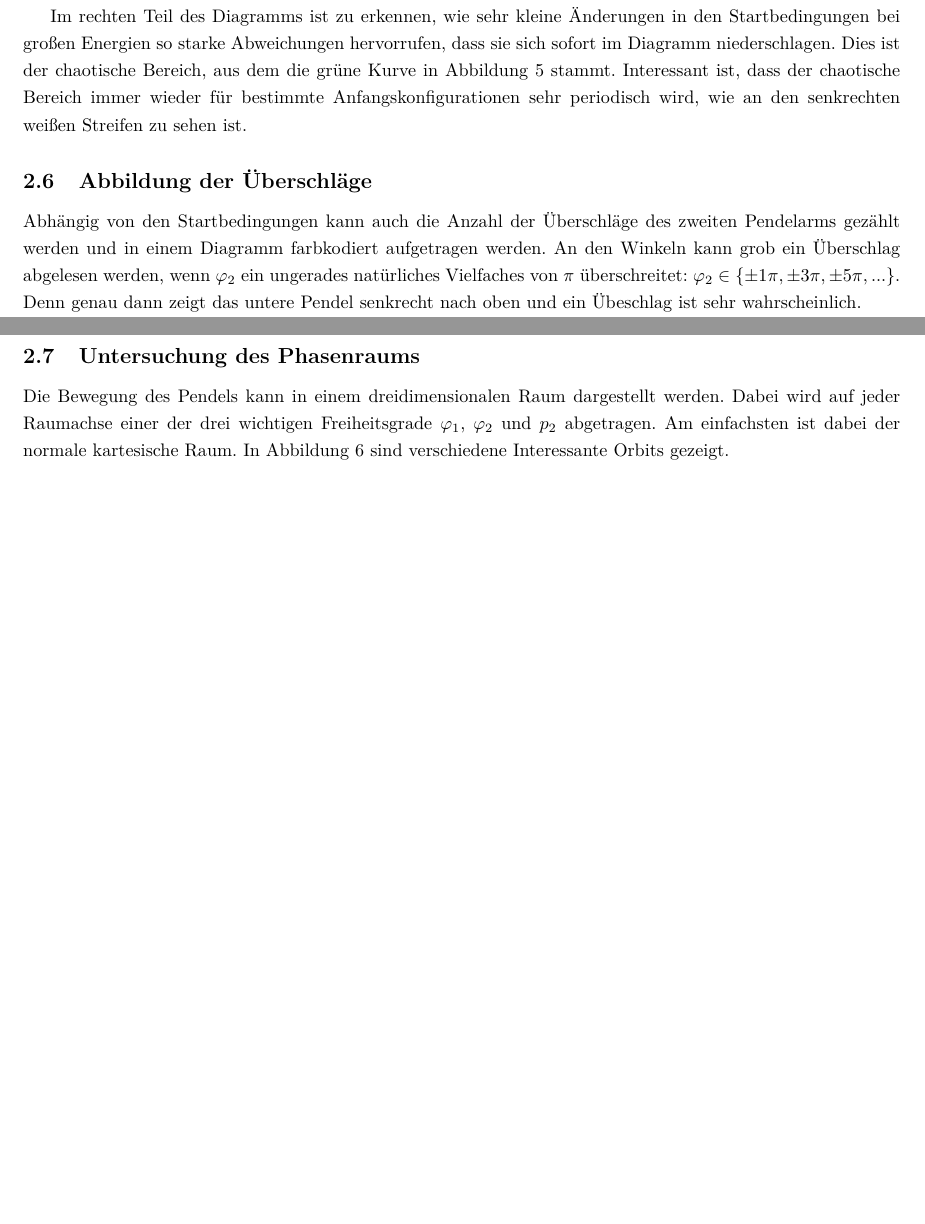
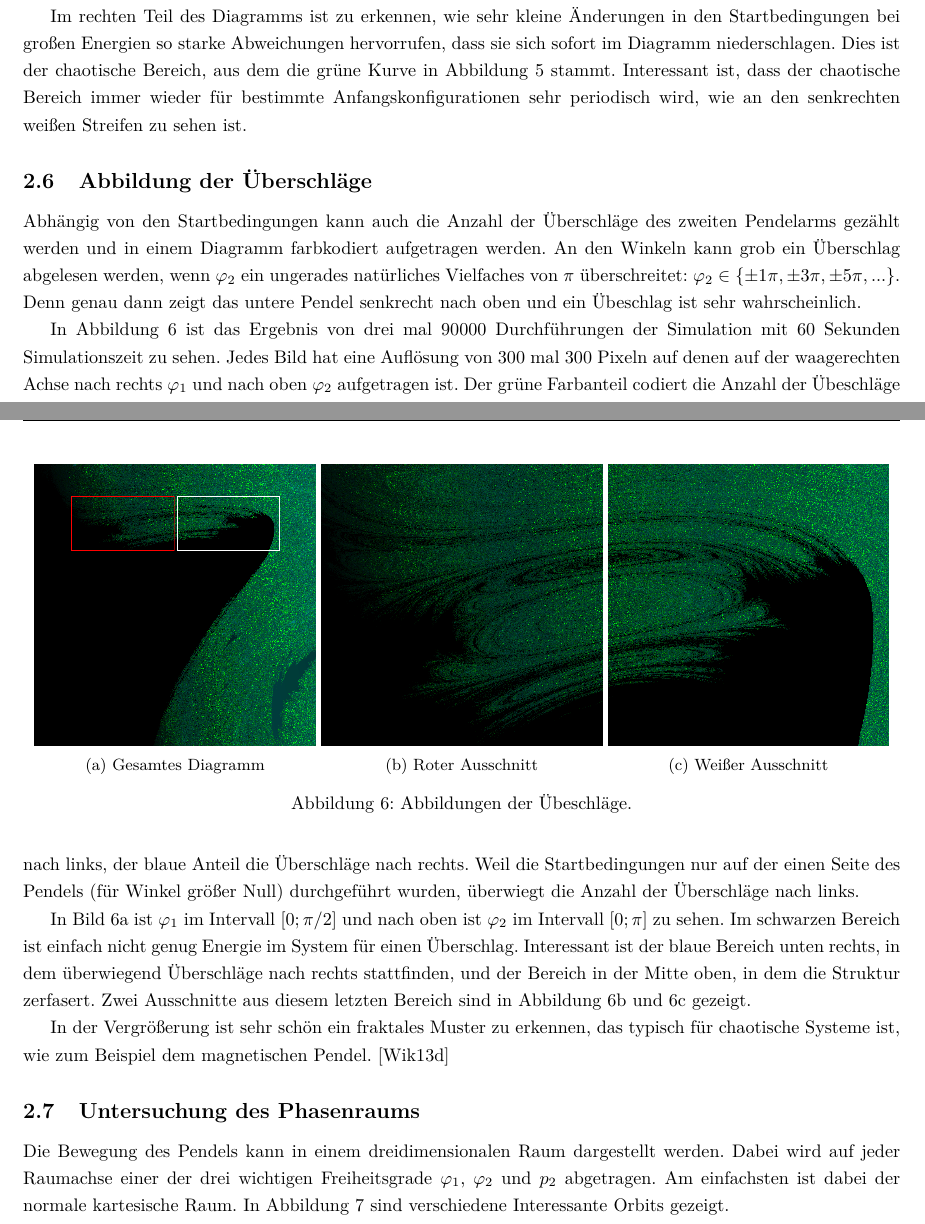
Before and after one commit to tychon/chaospendel-doc, a LaTeX paper (doc-ger/Dokumentation.tex, which reads doc-ger/Simulation.tex): two parts of pages 8 and 9 of 19 before the commit and two parts of pages 8 and 9 of 20 after it, joined at a grey line, cut so that both start at the same text, the shorter picture padded with empty space. Compiled offline with pdfLaTeX.

Commit message:
fraktale bilder

```diff
--- a/doc-ger/Simulation.tex
+++ b/doc-ger/Simulation.tex
@@ -200,14 +200,51 @@ Im rechten Teil des Diagramms ist zu erkennen, wie sehr kleine Änderungen in de
 Dies ist der chaotische Bereich, aus dem die grüne Kurve in Abbildung \ref{fig:fourieranalysen} stammt.
 Interessant ist, dass der chaotische Bereich immer wieder für bestimmte Anfangskonfigurationen sehr periodisch wird, wie an den senkrechten weißen Streifen zu sehen ist.
 
+\begin{figure}
+        \centering
+        \begin{subfigure}[b]{0.32\textwidth}
+                \centering
+                \includegraphics[width=\textwidth]{images/fraktale/loopgraph_300_300_marked.png}
+                \caption{Gesamtes Diagramm}
+                \label{fig:fraktale_gesamt}
+        \end{subfigure}
+        \begin{subfigure}[b]{0.32\textwidth}
+                %phi1: 0.1990 - 0.7697
+                %phi2: 2.1677 - 2.7855
+                \centering
+                \includegraphics[width=\textwidth]{images/fraktale/ausschnitt_c.png}
+                \caption{Roter Ausschnitt}
+                \label{fig:fraktale_c}
+        \end{subfigure}
+        \begin{subfigure}[b]{0.32\textwidth}
+                %phi1: 0.8011 - 1.3718
+                %phi2: 2.1677 - 2.7855
+                \centering
+                \includegraphics[width=\textwidth]{images/fraktale/ausschnitt_d.png}
+                \caption{Weißer Ausschnitt}
+                \label{fig:fraktale_d}
+        \end{subfigure}
+        \caption{Abbildungen der Übeschläge.}
+        \label{fig:fraktale}
+\end{figure}
+
 \subsection{Abbildung der Überschläge}
 
 Abhängig von den Startbedingungen kann auch die Anzahl der Überschläge des zweiten Pendelarms gezählt werden und in einem Diagramm farbkodiert aufgetragen werden.
 An den Winkeln kann grob ein Überschlag abgelesen werden, wenn $\phi_2$ ein ungerades natürliches Vielfaches von $\pi$ überschreitet: $\phi_2 \in \{ \pm 1 \pi, \pm 3 \pi, \pm 5 \pi, ... \}$.
 Denn genau dann zeigt das untere Pendel senkrecht nach oben und ein Übeschlag ist sehr wahrscheinlich.
 
-\TODO TODO bilder, mehr text (jann?) %TODO
+In Abbildung \ref{fig:fraktale} ist das Ergebnis von drei mal 90000 Durchführungen der Simulation mit 60 Sekunden Simulationszeit zu sehen.
+Jedes Bild hat eine Auflösung von 300 mal 300 Pixeln auf denen auf der waagerechten Achse nach rechts $\phi_1$ und nach oben $\phi_2$ aufgetragen ist.
+Der grüne Farbanteil codiert die Anzahl der Übeschläge nach links, der blaue Anteil die Überschläge nach rechts.
+Weil die Startbedingungen nur auf der einen Seite des Pendels (für Winkel größer Null) durchgeführt wurden, überwiegt die Anzahl der Überschläge nach links.
 
+In Bild \ref{fig:fraktale_gesamt} ist $\phi_1$ im Intervall $[0; \pi/2]$ und nach oben ist $\phi_2$ im Intervall $[0; \pi]$ zu sehen.
+Im schwarzen Bereich ist einfach nicht genug Energie im System für einen Überschlag.
+Interessant ist der blaue Bereich unten rechts, in dem überwiegend Überschläge nach rechts stattfinden, und der Bereich in der Mitte oben, in dem die Struktur zerfasert.
+Zwei Ausschnitte aus diesem letzten Bereich sind in Abbildung \ref{fig:fraktale_c} und \ref{fig:fraktale_d} gezeigt.
+
+In der Vergrößerung ist sehr schön ein fraktales Muster zu erkennen, das typisch für chaotische Systeme ist, wie zum Beispiel dem magnetischen Pendel. \citep{wikimagnetisch}
 
 \subsection{Untersuchung des Phasenraums}
 
```
Also changed, not shown: doc-ger/Dokumentation.bib (+8 -0 lines), doc-ger/Modell.tex (+2 -0 lines), doc-ger/images/fraktale/ausschnitt_c.png (added), doc-ger/images/fraktale/ausschnitt_d.png (added), doc-ger/images/fraktale/loopgraph_300_300_marked.png (added), 1 other file.
